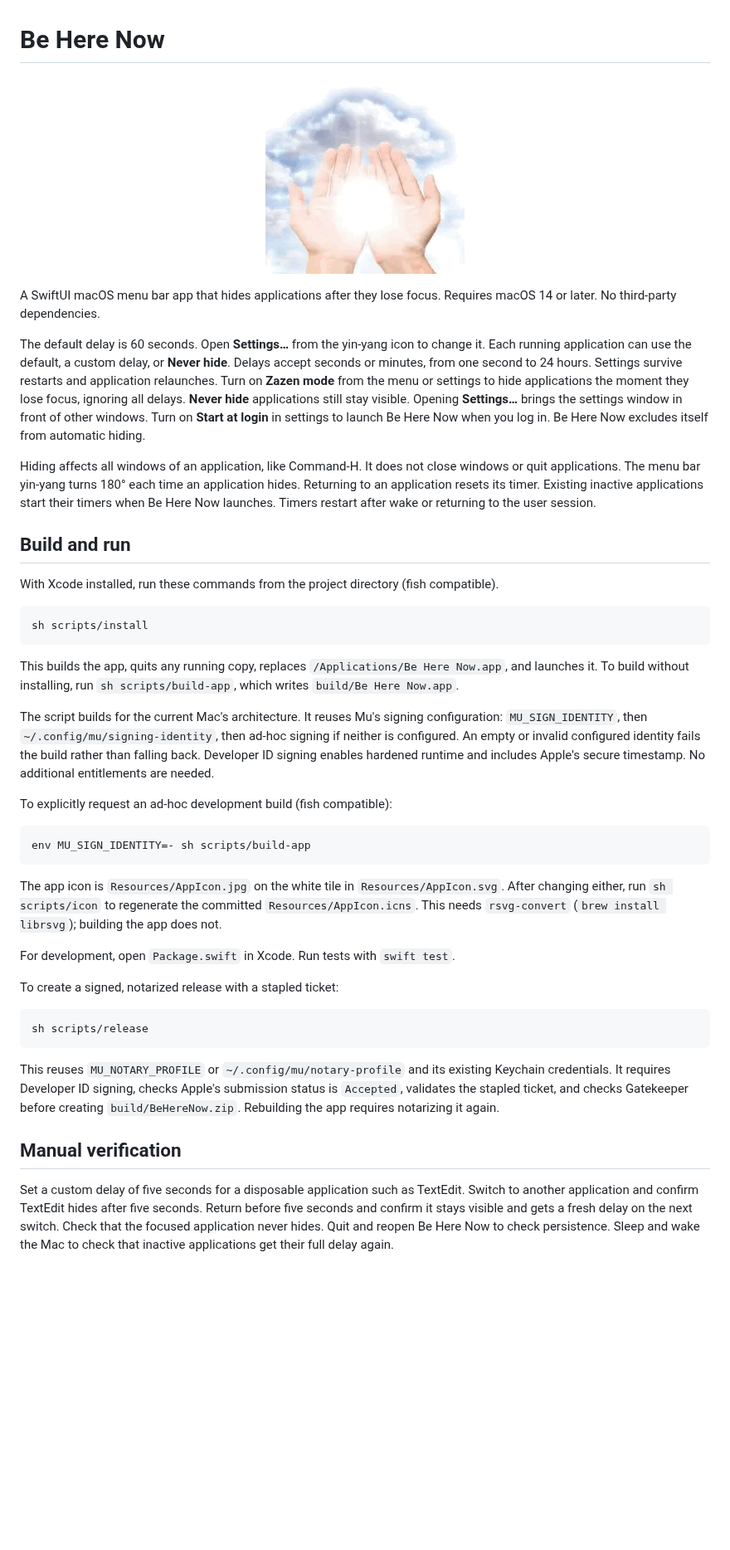
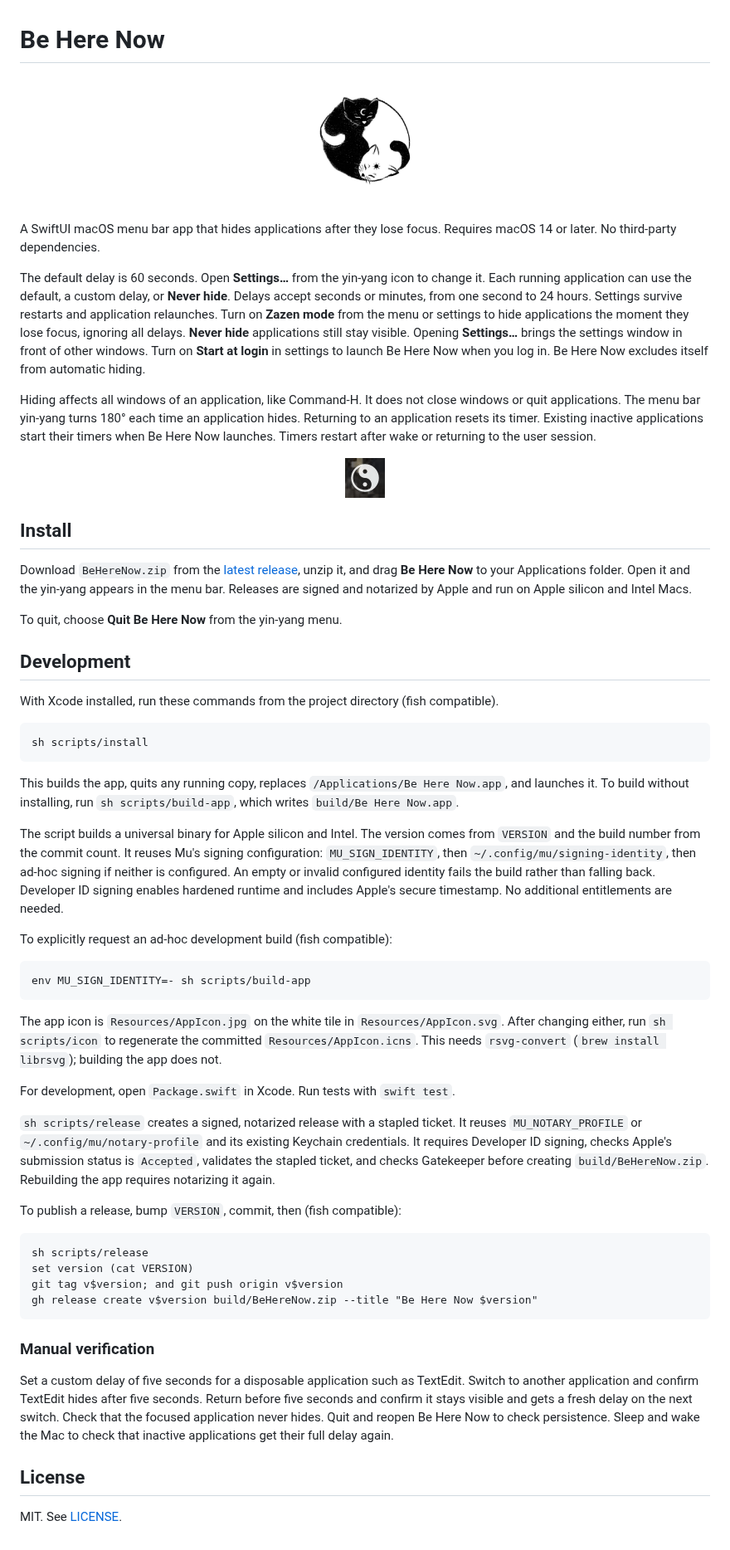
Before and after one commit to aglowinthefield/beherenow, a Markdown page: README.md, the part around the change. Shown at 83% size. Rendered like a GitHub page; pictures changed too: docs/be-here-now.gif (deleted), docs/icon.png (added), docs/menu-bar.gif (added); blank space fills up the shorter version.

Commit message:
Prepare for public release
Add the MIT license, a VERSION file, universal builds, a test workflow,
and install instructions. Replace the README header with the app icon
and add a recording of the menu bar yin-yang turning.

````diff
--- a/README.md
+++ b/README.md
@@ -1,6 +1,6 @@
 # Be Here Now
 
-<p align="center"><img src="docs/be-here-now.gif" alt="Glowing hands held up against the clouds" width="240"></p>
+<p align="center"><img src="docs/icon.png" alt="Be Here Now app icon: a black cat and a white cat curled into a yin-yang" width="160"></p>
 
 A SwiftUI macOS menu bar app that hides applications after they lose focus.
 Requires macOS 14 or later. No third-party dependencies.
@@ -21,7 +21,19 @@ application hides. Returning to an application resets its timer.
 Existing inactive applications start their timers when Be Here Now launches.
 Timers restart after wake or returning to the user session.
 
-## Build and run
+<p align="center"><img src="docs/menu-bar.gif" alt="The menu bar yin-yang turning as an application hides" width="48"></p>
+
+## Install
+
+Download `BeHereNow.zip` from the
+[latest release](https://github.com/aglowinthefield/beherenow/releases/latest),
+unzip it, and drag **Be Here Now** to your Applications folder. Open it and the
+yin-yang appears in the menu bar. Releases are signed and notarized by Apple and
+run on Apple silicon and Intel Macs.
+
+To quit, choose **Quit Be Here Now** from the yin-yang menu.
+
+## Development
 
 With Xcode installed, run these commands from the project directory (fish compatible).
 
@@ -33,7 +45,8 @@ This builds the app, quits any running copy, replaces `/Applications/Be Here Now
 and launches it. To build without installing, run `sh scripts/build-app`, which writes
 `build/Be Here Now.app`.
 
-The script builds for the current Mac's architecture. It reuses Mu's signing
+The script builds a universal binary for Apple silicon and Intel. The version comes
+from `VERSION` and the build number from the commit count. It reuses Mu's signing
 configuration: `MU_SIGN_IDENTITY`, then `~/.config/mu/signing-identity`, then
 ad-hoc signing if neither is configured. An empty or invalid configured identity
 fails the build rather than falling back. Developer ID signing enables hardened
@@ -52,18 +65,22 @@ to regenerate the committed `Resources/AppIcon.icns`. This needs `rsvg-convert`
 
 For development, open `Package.swift` in Xcode. Run tests with `swift test`.
 
-To create a signed, notarized release with a stapled ticket:
-
-```fish
-sh scripts/release
-```
-
-This reuses `MU_NOTARY_PROFILE` or `~/.config/mu/notary-profile` and its existing
+`sh scripts/release` creates a signed, notarized release with a stapled ticket.
+It reuses `MU_NOTARY_PROFILE` or `~/.config/mu/notary-profile` and its existing
 Keychain credentials. It requires Developer ID signing, checks Apple's submission
 status is `Accepted`, validates the stapled ticket, and checks Gatekeeper before
 creating `build/BeHereNow.zip`. Rebuilding the app requires notarizing it again.
 
-## Manual verification
+To publish a release, bump `VERSION`, commit, then (fish compatible):
+
+```fish
+sh scripts/release
+set version (cat VERSION)
+git tag v$version; and git push origin v$version
+gh release create v$version build/BeHereNow.zip --title "Be Here Now $version"
+```
+
+### Manual verification
 
 Set a custom delay of five seconds for a disposable application such as TextEdit.
 Switch to another application and confirm TextEdit hides after five seconds.
@@ -71,3 +88,7 @@ Return before five seconds and confirm it stays visible and gets a fresh delay
 on the next switch. Check that the focused application never hides. Quit and
 reopen Be Here Now to check persistence. Sleep and wake the Mac to check that
 inactive applications get their full delay again.
+
+## License
+
+MIT. See [LICENSE](LICENSE).
````
Also changed, not shown: 4 other files.
